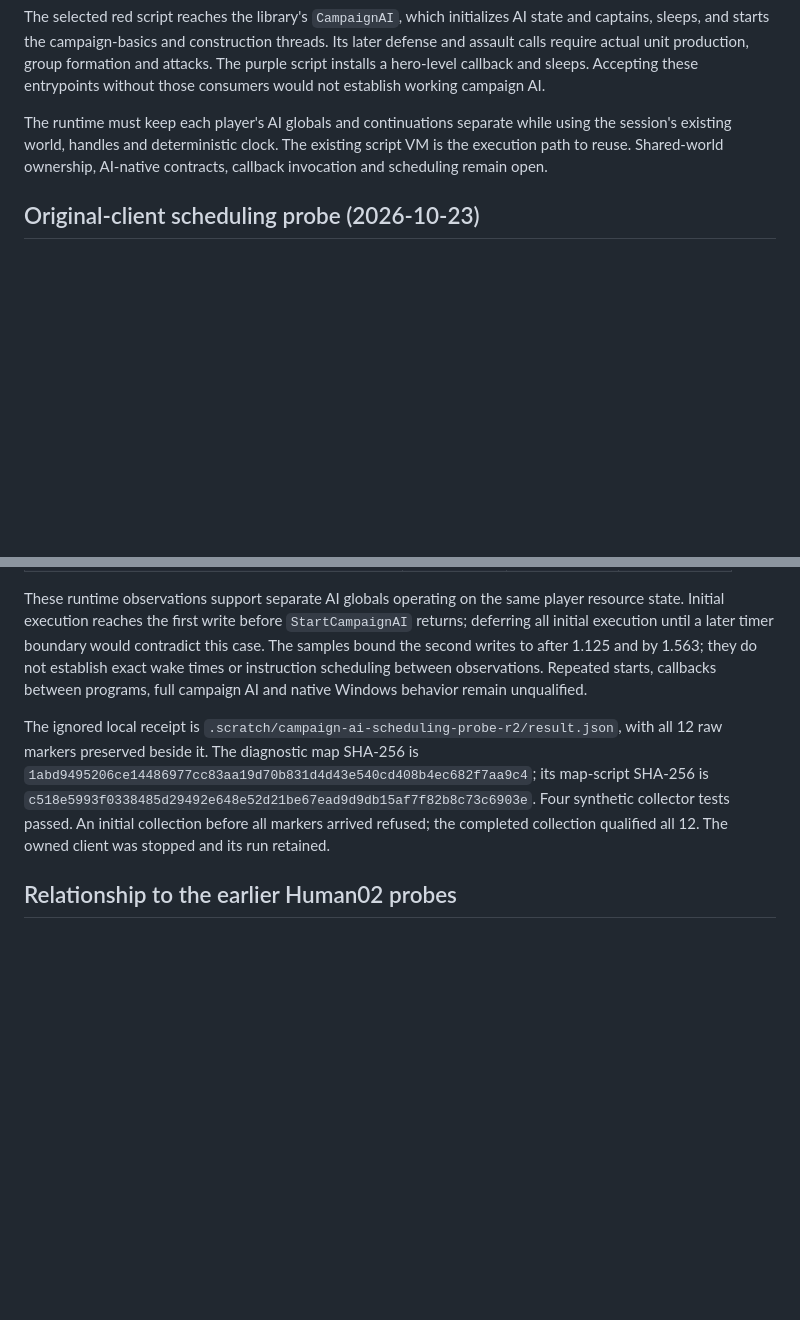
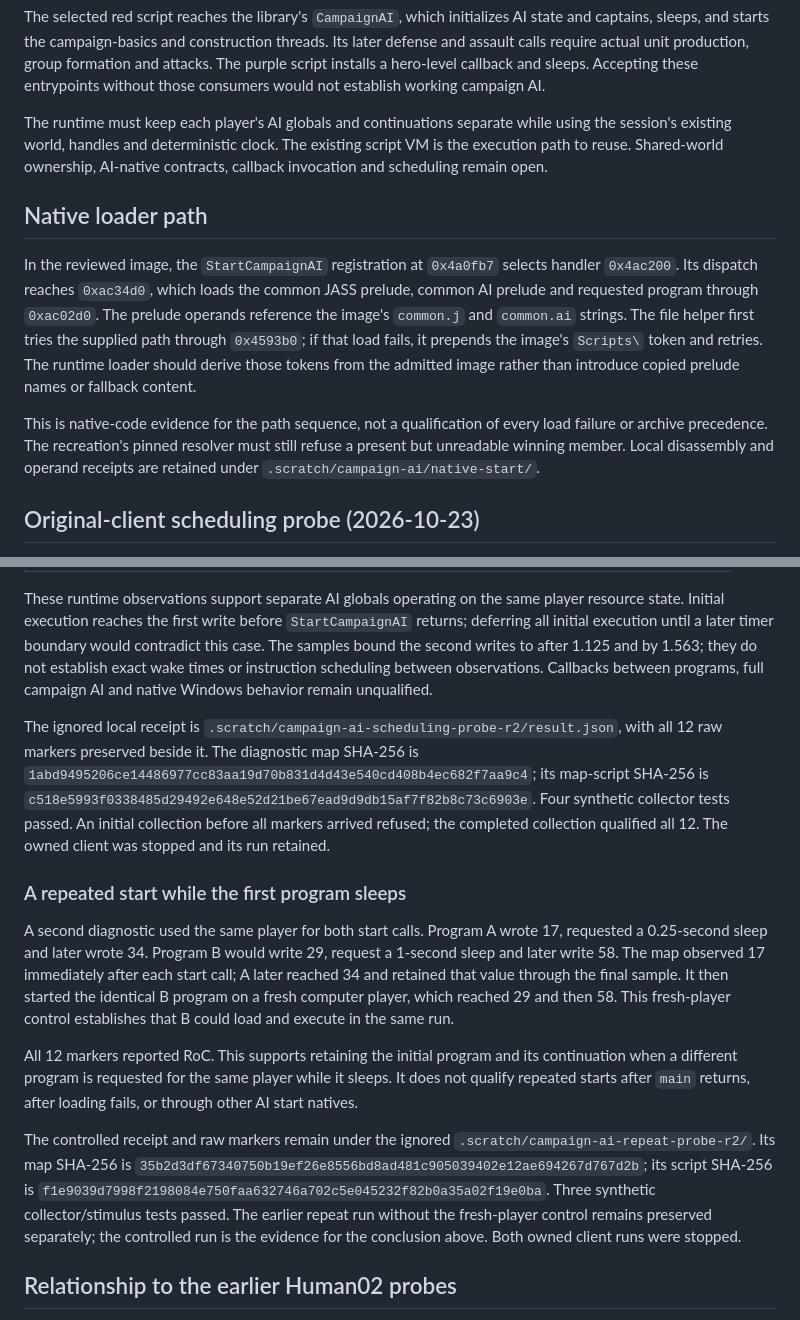
Before and after one commit to maci0/peacecraft3, a Markdown page: docs/re-notes/campaign-ai-runtime.md, 2 parts joined by grey strips. Rendered like a GitHub page; blank space fills up the shorter version.

Commit message:
Record campaign loader and repeated-start behavior

```diff
--- a/docs/re-notes/campaign-ai-runtime.md
+++ b/docs/re-notes/campaign-ai-runtime.md
@@ -36,6 +36,22 @@ while using the session's existing world, handles and deterministic clock.
 The existing script VM is the execution path to reuse. Shared-world ownership,
 AI-native contracts, callback invocation and scheduling remain open.
 
+## Native loader path
+
+In the reviewed image, the `StartCampaignAI` registration at `0x4a0fb7`
+selects handler `0x4ac200`. Its dispatch reaches `0xac34d0`, which loads the
+common JASS prelude, common AI prelude and requested program through
+`0xac02d0`. The prelude operands reference the image's `common.j` and
+`common.ai` strings. The file helper first tries the supplied path through
+`0x4593b0`; if that load fails, it prepends the image's `Scripts\` token
+and retries. The runtime loader should derive those tokens from the admitted
+image rather than introduce copied prelude names or fallback content.
+
+This is native-code evidence for the path sequence, not a qualification of
+every load failure or archive precedence. The recreation's pinned resolver
+must still refuse a present but unreadable winning member. Local disassembly
+and operand receipts are retained under `.scratch/campaign-ai/native-start/`.
+
 ## Original-client scheduling probe (2026-10-23)
 
 The reviewed client above ran a diagnostic Human02 map with `-classic`;
@@ -60,8 +76,8 @@ player resource state. Initial execution reaches the first write before
 `StartCampaignAI` returns; deferring all initial execution until a later timer
 boundary would contradict this case. The samples bound the second writes to
 after 1.125 and by 1.563; they do not establish exact wake times or instruction
-scheduling between observations. Repeated starts, callbacks between programs,
-full campaign AI and native Windows behavior remain unqualified.
+scheduling between observations. Callbacks between programs, full campaign AI
+and native Windows behavior remain unqualified.
 
 The ignored local receipt is
 `.scratch/campaign-ai-scheduling-probe-r2/result.json`, with all 12 raw markers
@@ -72,6 +88,30 @@ its map-script SHA-256 is
 Four synthetic collector tests passed. An initial collection before all markers
 arrived refused; the completed collection qualified all 12. The owned client
 was stopped and its run retained.
+
+### A repeated start while the first program sleeps
+
+A second diagnostic used the same player for both start calls. Program A
+wrote 17, requested a 0.25-second sleep and later wrote 34. Program B would
+write 29, request a 1-second sleep and later write 58. The map observed 17
+immediately after each start call; A later reached 34 and retained that value
+through the final sample. It then started the identical B program on a fresh
+computer player, which reached 29 and then 58. This fresh-player control
+establishes that B could load and execute in the same run.
+
+All 12 markers reported RoC. This supports retaining the initial program and
+its continuation when a different program is requested for the same player
+while it sleeps. It does not qualify repeated starts after `main` returns,
+after loading fails, or through other AI start natives.
+
+The controlled receipt and raw markers remain under the ignored
+`.scratch/campaign-ai-repeat-probe-r2/`. Its map SHA-256 is
+`35b2d3df67340750b19ef26e8556bd8ad481c905039402e12ae694267d767d2b`;
+its script SHA-256 is
+`f1e9039d7998f2198084e750faa632746a702c5e045232f82b0a35a02f19e0ba`.
+Three synthetic collector/stimulus tests passed. The earlier repeat run without
+the fresh-player control remains preserved separately; the controlled run is
+the evidence for the conclusion above. Both owned client runs were stopped.
 
 ## Relationship to the earlier Human02 probes
 
```
